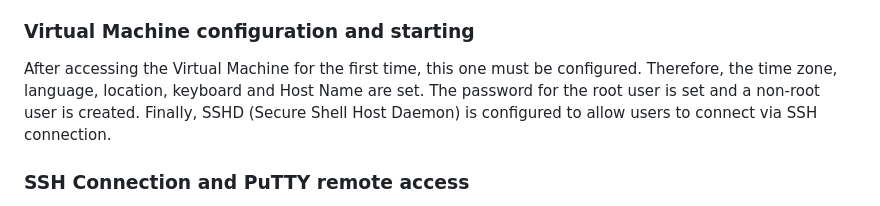
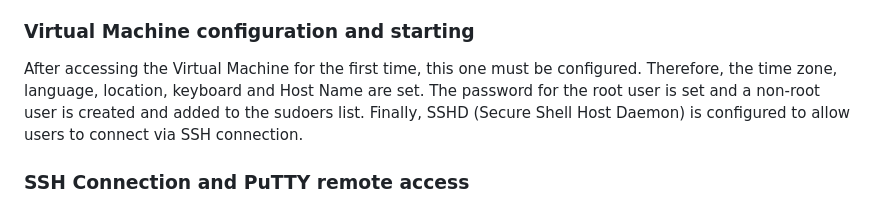
Before and after one commit to alessandropanzieri/GSS-Exprivia-project, a Markdown page: README.md, the part around the change printed below. GitHub-like rendering.

```diff
--- a/README.md
+++ b/README.md
@@ -129,7 +129,7 @@ Oracle's VirtualBox was chosen as the software to host the Virtual Machine. We w
 
 ### Virtual Machine configuration and starting
 
-After accessing the Virtual Machine for the first time, this one must be configured. Therefore, the time zone, language, location, keyboard and Host Name are set. The password for the root user is set and a non-root user is created. Finally, SSHD (Secure Shell Host Daemon) is configured to allow users to connect via SSH connection.
+After accessing the Virtual Machine for the first time, this one must be configured. Therefore, the time zone, language, location, keyboard and Host Name are set. The password for the root user is set and a non-root user is created and added to the sudoers list. Finally, SSHD (Secure Shell Host Daemon) is configured to allow users to connect via SSH connection.
 
 ### SSH Connection and PuTTY remote access
 
```
Also changed, not shown: other parts of README.md (+2 -0 lines).
